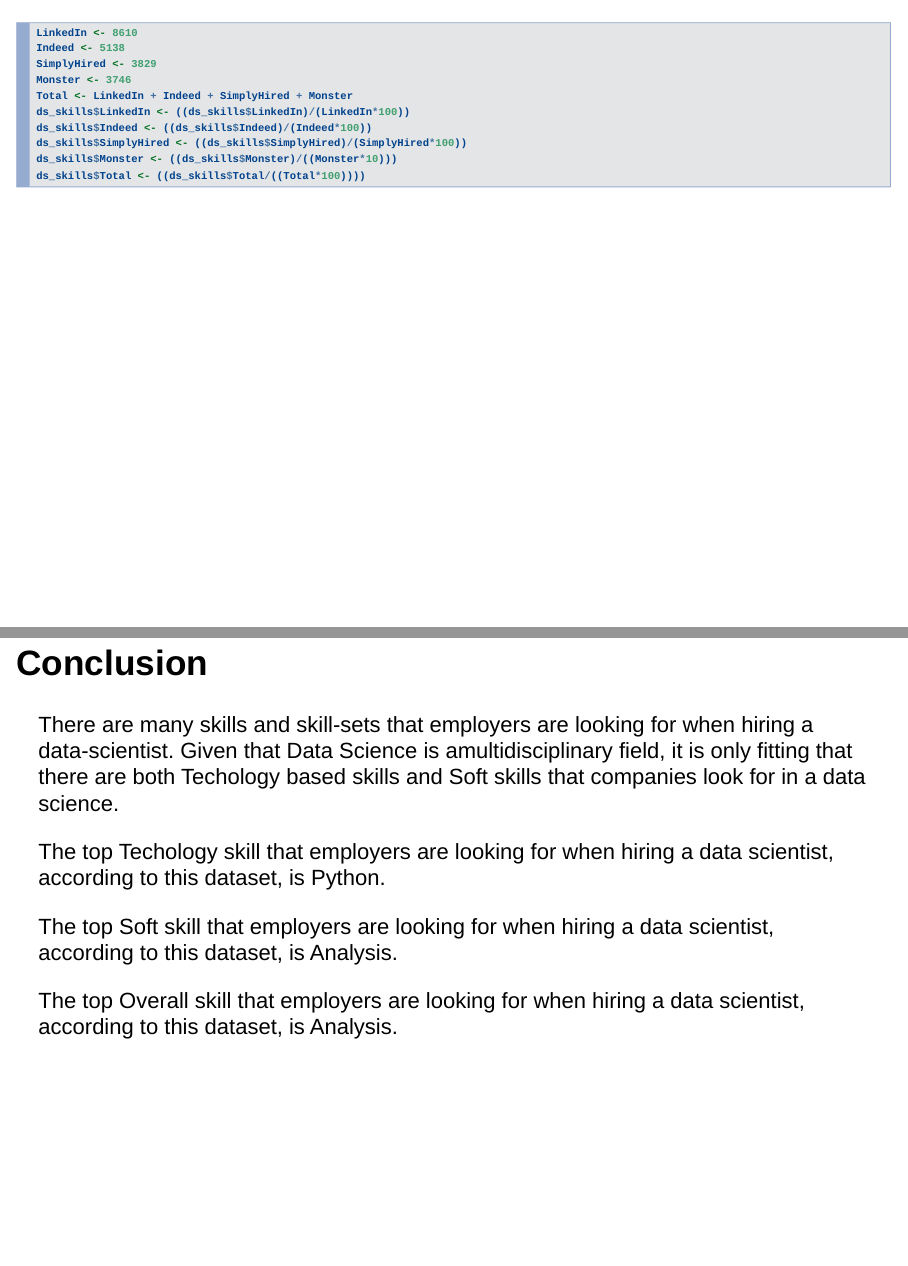
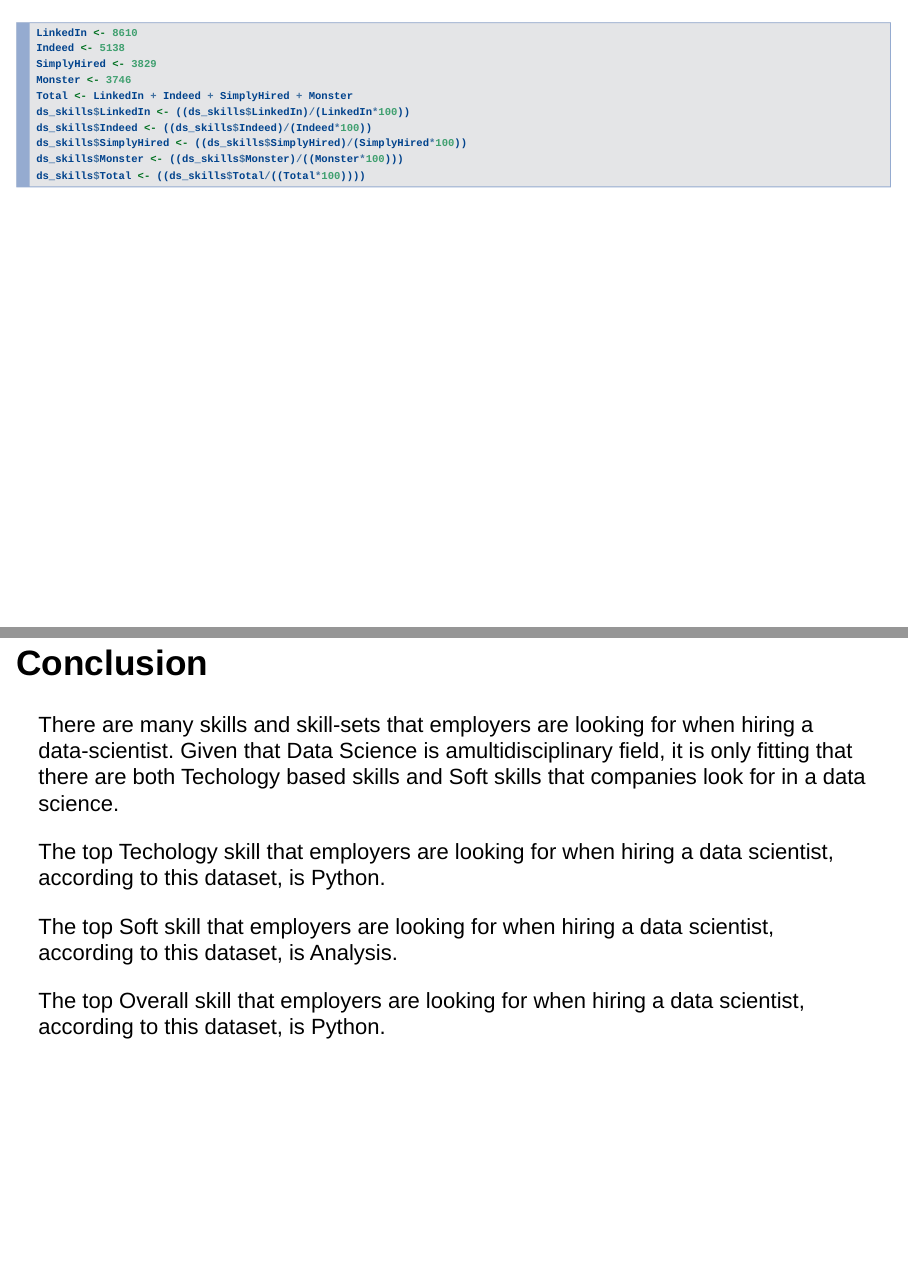
Before and after one commit to josephsimone/DATA_607_Project_3, an R Markdown document (Project_3_Presentation.Rmd): pages 14 and 30 of 30, joined at a grey line. Rendered offline with R 4.5, knitr and Pandoc, with nearby package versions; drawn as Slidy slides in place of the format the file asks for.

Commit message:
Add files via upload

````diff
--- a/Project_3_Presentation.Rmd
+++ b/Project_3_Presentation.Rmd
@@ -131,7 +131,7 @@
 ds_skills$LinkedIn <- ((ds_skills$LinkedIn)/(LinkedIn*100))
 ds_skills$Indeed <- ((ds_skills$Indeed)/(Indeed*100))
 ds_skills$SimplyHired <- ((ds_skills$SimplyHired)/(SimplyHired*100))
-ds_skills$Monster <- ((ds_skills$Monster)/((Monster*10)))
+ds_skills$Monster <- ((ds_skills$Monster)/((Monster*100)))
 ds_skills$Total <- ((ds_skills$Total/((Total*100))))
 ```
 
@@ -278,4 +278,4 @@
 
 The top Soft skill that employers are looking for when hiring a data scientist, according to this dataset, is Analysis.
 
-The top Overall skill that employers are looking for when hiring a data scientist, according to this dataset, is Analysis.
+The top Overall skill that employers are looking for when hiring a data scientist, according to this dataset, is Python.
````
